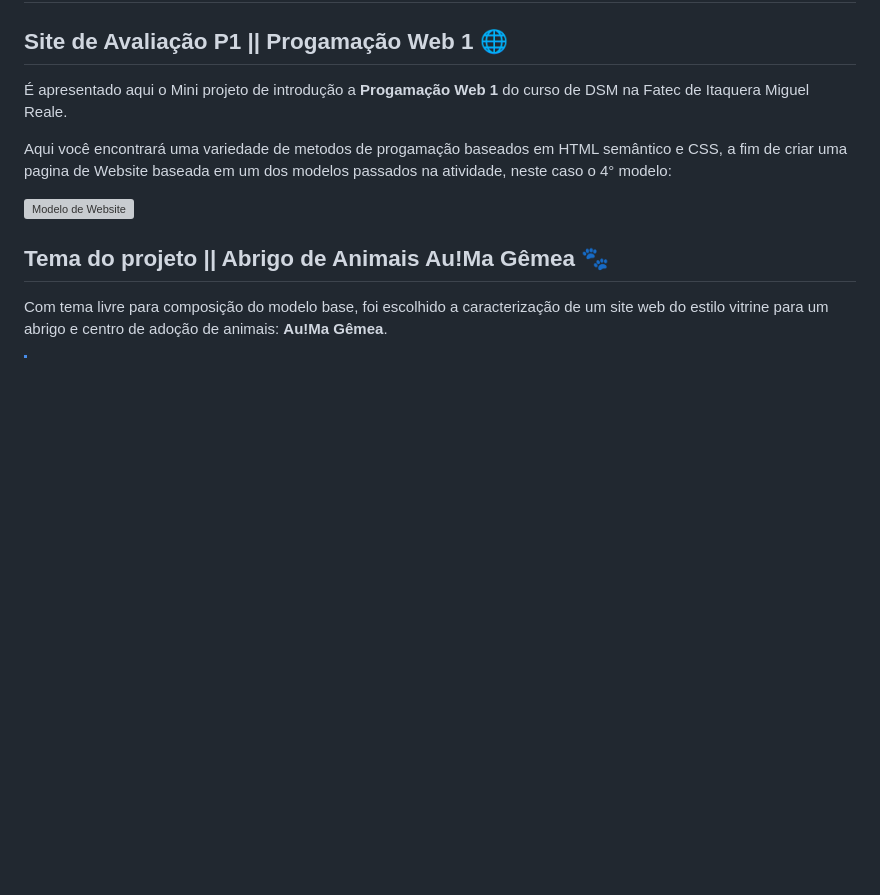
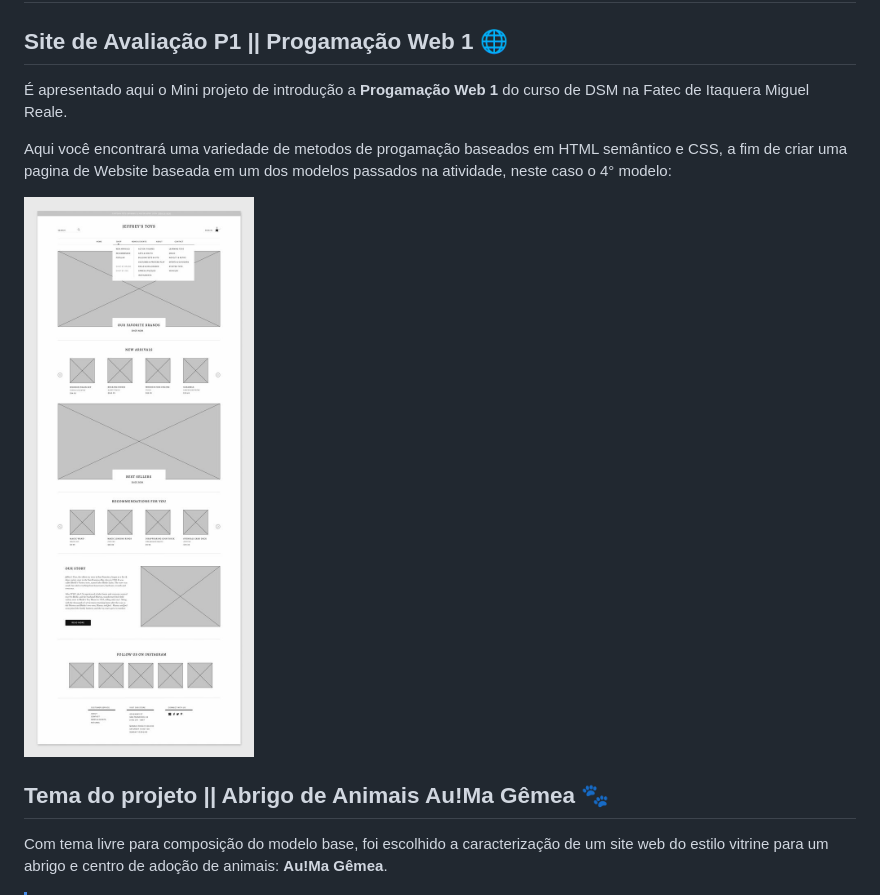
Before and after one commit to FinkDev/Abrigo.AuMa.Gemea-P1-WEB, a Markdown page: README.MD, the part around the change. Drawn GitHub-style; blank space fills up the shorter version; grey boxes are pictures that could not be loaded.

```diff
--- a/README.MD
+++ b/README.MD
@@ -6,7 +6,7 @@
 
 Aqui você encontrará uma variedade de metodos de progamação baseados em HTML semântico e CSS, a fim de criar uma pagina de Website baseada em um dos modelos passados na atividade, neste caso o 4° modelo:
 
-![Modelo de Website](/Imagens/modelo4.jpg">)
+![Modelo de Website](/Imagens/modelo4.jpg)
 
 ## Tema do projeto || Abrigo de Animais Au!Ma Gêmea 🐾
 
```
